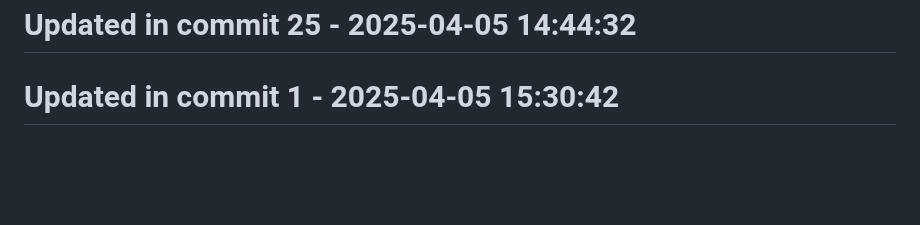
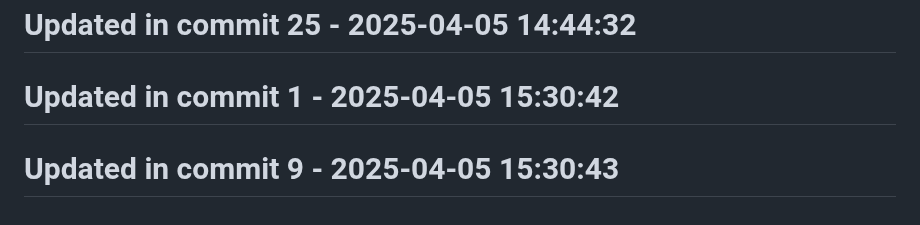
Before and after one commit to llamasearchai/llamakv, a Markdown page: README.md, the part around the change. Drawn GitHub-style; blank space fills up the shorter version.

Commit message:
docs: Update documentation for README

```diff
--- a/README.md
+++ b/README.md
@@ -233,3 +233,5 @@ MIT
 # Updated in commit 25 - 2025-04-05 14:44:32
 
 # Updated in commit 1 - 2025-04-05 15:30:42
+
+# Updated in commit 9 - 2025-04-05 15:30:43
```
